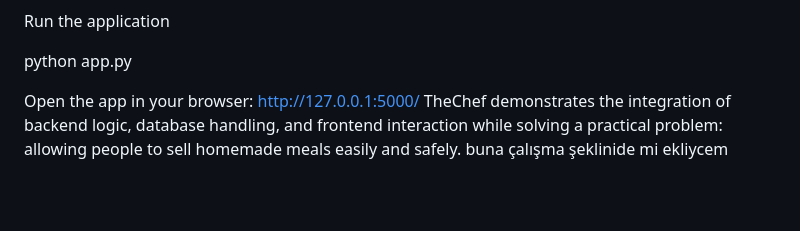
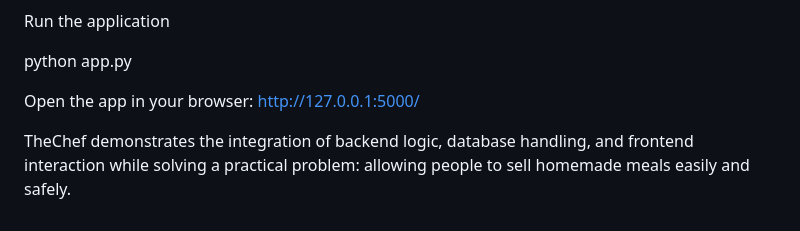
Before and after one commit to meryem74/THECHEFenglish, a Markdown page: README.md, the part around the change. Rendered like a GitHub page; blank space fills up the shorter version.

```diff
--- a/README.md
+++ b/README.md
@@ -128,4 +128,6 @@ python app.py
 
 Open the app in your browser:
  http://127.0.0.1:5000/
-TheChef demonstrates the integration of backend logic, database handling, and frontend interaction while solving a practical problem: allowing people to sell homemade meals easily and safely.                                                                                                                                           buna çalışma şeklinide mi ekliycem
+
+
+TheChef demonstrates the integration of backend logic, database handling, and frontend interaction while solving a practical problem: allowing people to sell homemade meals easily and safely.
```
